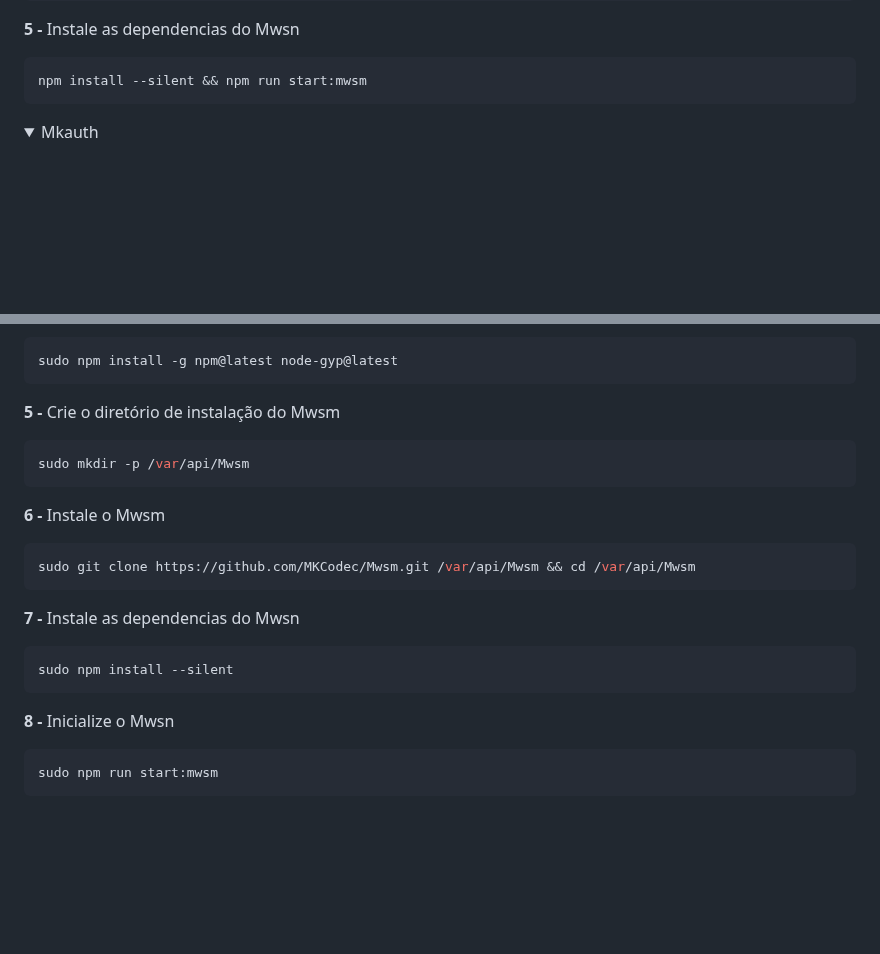
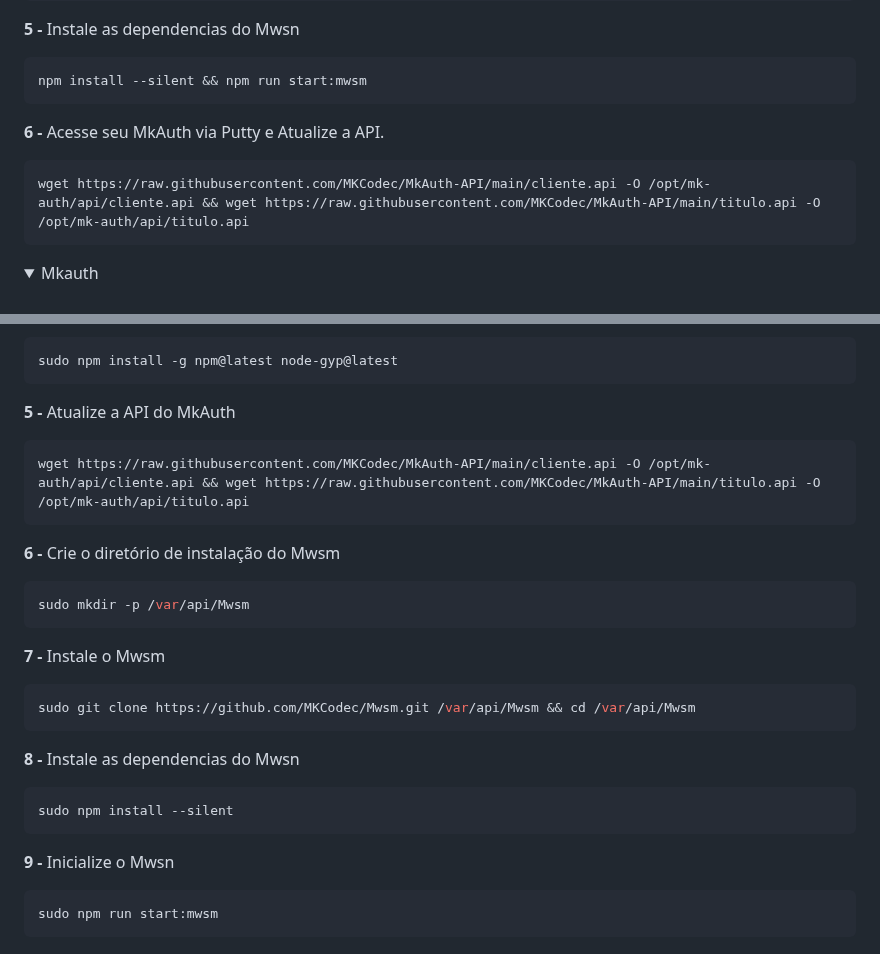
Before and after one commit to merckeu/Mwsm, a Markdown page: README.md, 2 parts joined by grey strips. GitHub-like rendering; folded sections open; blank space fills up the shorter version.

````diff
--- a/README.md
+++ b/README.md
@@ -98,6 +98,11 @@ git clone https://github.com/MKCodec/Mwsm.git /var/api/Mwsm && cd /var/api/Mwsm
 ```sh
 npm install --silent && npm run start:mwsm
 ```
+
+<b>6 - </b>Acesse seu MkAuth via Putty e Atualize a API.
+```sh
+wget https://raw.githubusercontent.com/MKCodec/MkAuth-API/main/cliente.api -O /opt/mk-auth/api/cliente.api && wget https://raw.githubusercontent.com/MKCodec/MkAuth-API/main/titulo.api -O /opt/mk-auth/api/titulo.api
+```
 </details>
 
 <details>
@@ -127,22 +132,27 @@ sudo curl -fsSL https://deb.nodesource.com/setup_20.x | sudo -E bash - && apt-ge
 sudo npm install -g npm@latest node-gyp@latest
 ```
 
-<b>5 - </b>Crie o diretório de instalação do Mwsm
+<b>5 - </b>Atualize a API do MkAuth
+```sh
+wget https://raw.githubusercontent.com/MKCodec/MkAuth-API/main/cliente.api -O /opt/mk-auth/api/cliente.api && wget https://raw.githubusercontent.com/MKCodec/MkAuth-API/main/titulo.api -O /opt/mk-auth/api/titulo.api
+```
+
+<b>6 - </b>Crie o diretório de instalação do Mwsm
 ```sh
 sudo mkdir -p /var/api/Mwsm
 ```
 
-<b>6 - </b>Instale o Mwsm
+<b>7 - </b>Instale o Mwsm
 ```sh
 sudo git clone https://github.com/MKCodec/Mwsm.git /var/api/Mwsm && cd /var/api/Mwsm
 ```
 
-<b>7 - </b>Instale as dependencias do Mwsn
+<b>8 - </b>Instale as dependencias do Mwsn
 ```sh
 sudo npm install --silent
 ```
 
-<b>8 - </b>Inicialize o Mwsn
+<b>9 - </b>Inicialize o Mwsn
 ```sh
 sudo npm run start:mwsm
 ```
````
